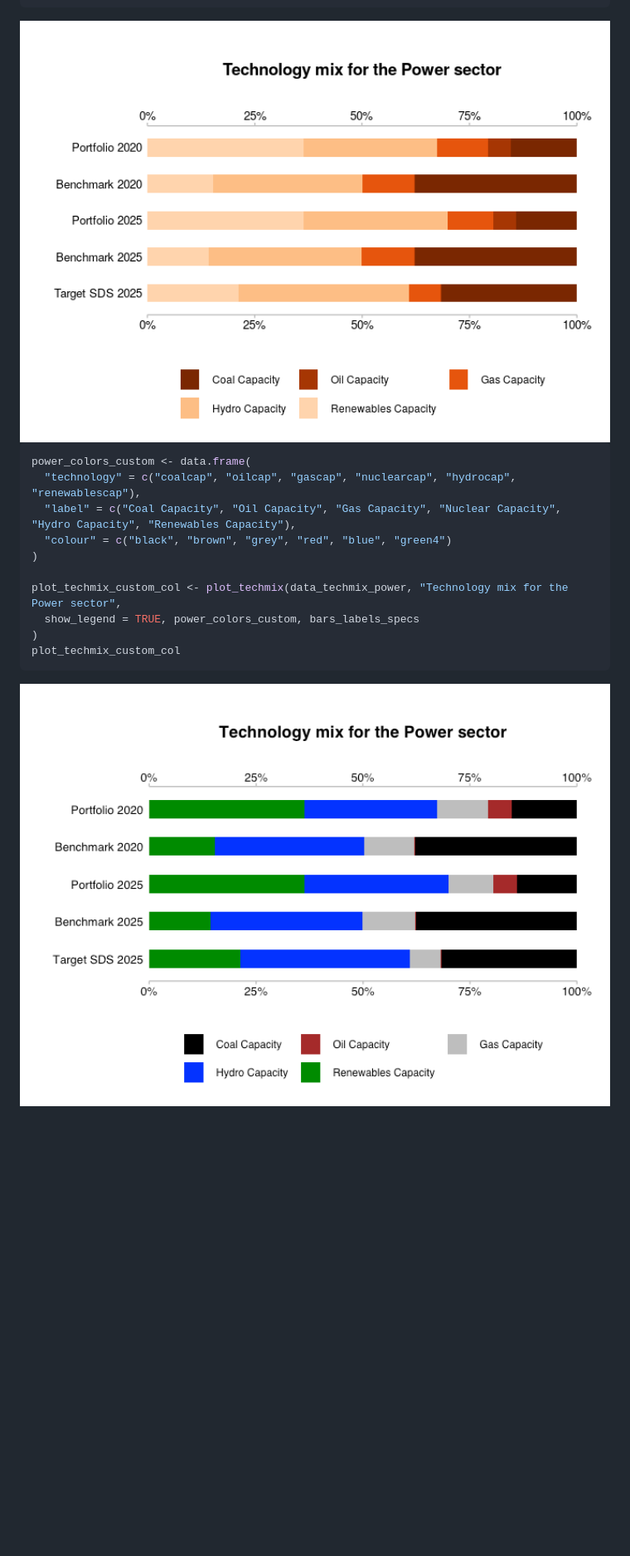
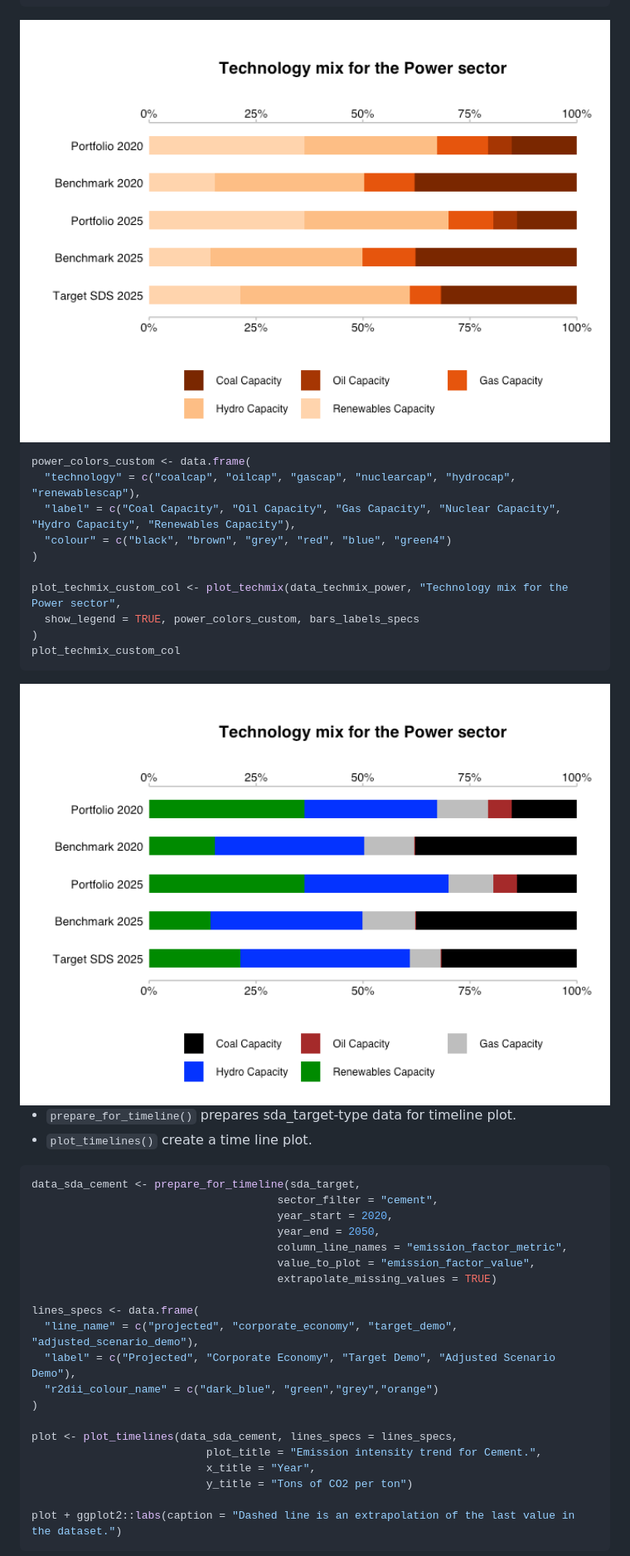
Before and after one commit to RMI-PACTA/r2dii.plot, a Markdown page: README.md, the part around one of its changes. Shown at 83% size. Rendered like a GitHub page; pictures changed too: man/figures/README-unnamed-chunk-5-1.png, man/figures/README-unnamed-chunk-5-2.png (added); blank space fills up the shorter version.

Commit message:
Add new plot to README

````diff
--- a/README.md
+++ b/README.md
@@ -135,4 +135,32 @@ plot_techmix_custom_col <- plot_techmix(data_techmix_power, "Technology mix for
 plot_techmix_custom_col
 ```
 
-<img src="man/figures/README-unnamed-chunk-3-2.png" width="100%" style="display: block; margin: auto auto auto 0;" />
+<img src="man/figures/README-unnamed-chunk-5-2.png" width="100%" style="display: block; margin: auto auto auto 0;" />
+
+-   `prepare_for_timeline()` prepares sda\_target-type data for timeline
+    plot.
+-   `plot_timelines()` create a time line plot.
+
+``` r
+data_sda_cement <- prepare_for_timeline(sda_target,
+                                      sector_filter = "cement",
+                                      year_start = 2020,
+                                      year_end = 2050,
+                                      column_line_names = "emission_factor_metric",
+                                      value_to_plot = "emission_factor_value",
+                                      extrapolate_missing_values = TRUE)
+
+lines_specs <- data.frame(
+  "line_name" = c("projected", "corporate_economy", "target_demo", "adjusted_scenario_demo"),
+  "label" = c("Projected", "Corporate Economy", "Target Demo", "Adjusted Scenario Demo"),
+  "r2dii_colour_name" = c("dark_blue", "green","grey","orange")
+)
+
+plot <- plot_timelines(data_sda_cement, lines_specs = lines_specs,
+                           plot_title = "Emission intensity trend for Cement.",
+                           x_title = "Year",
+                           y_title = "Tons of CO2 per ton")
+
+plot + ggplot2::labs(caption = "Dashed line is an extrapolation of the last value in the dataset.")
+```
+
````
Also changed, not shown: other parts of README.md (+1 -0 lines), man/figures/README-unnamed-chunk-4-1.png, man/figures/README-unnamed-chunk-6-1.png (added), 1 other file.
